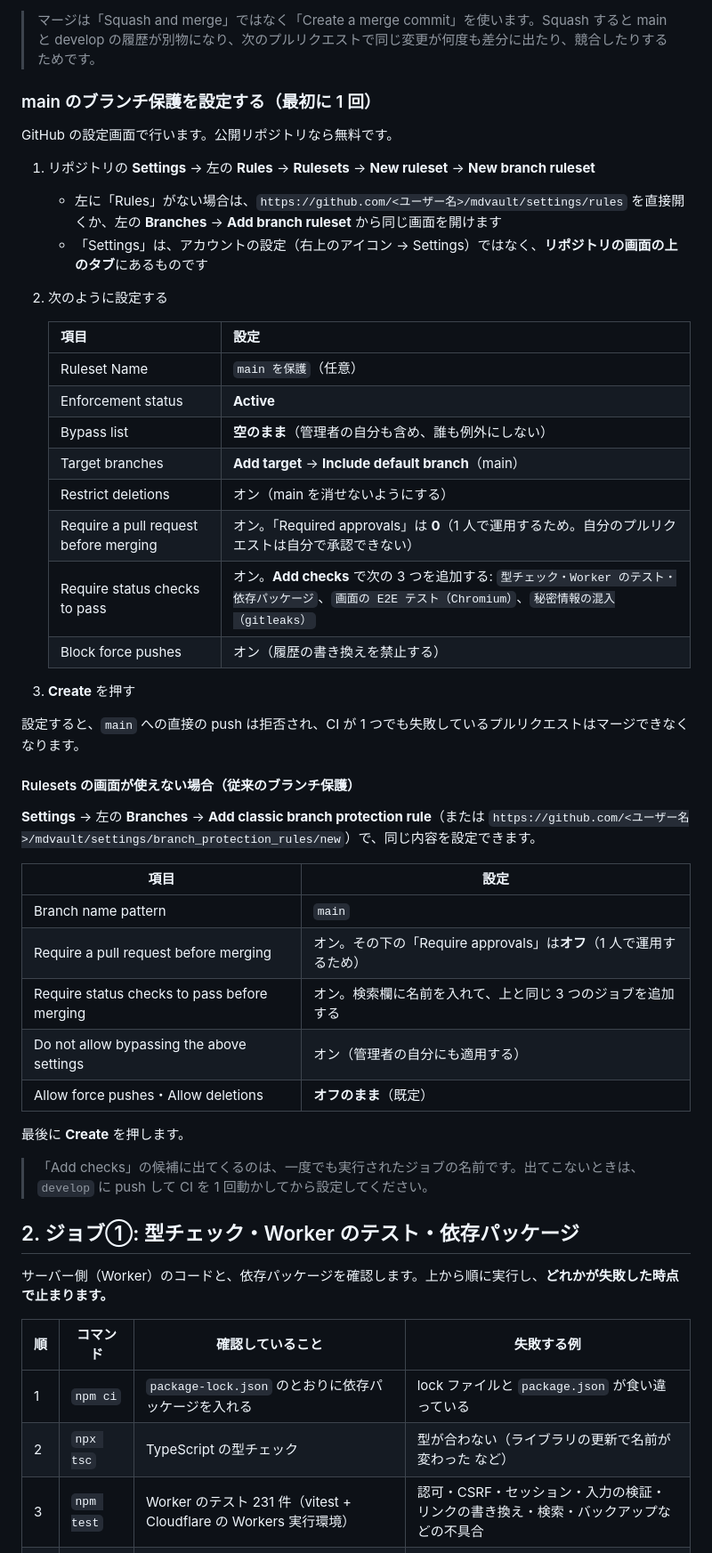
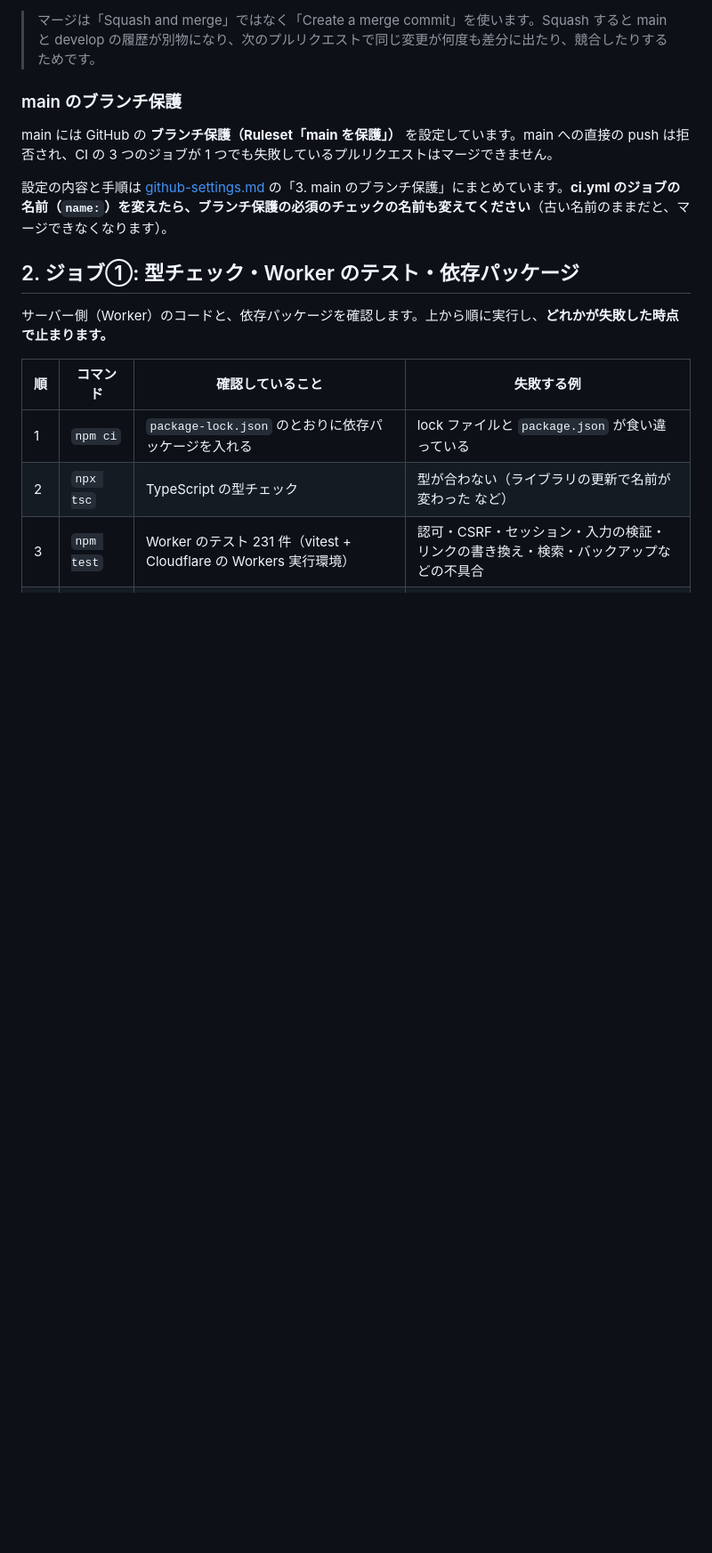
Before and after one commit to sai103/mdvault, a Markdown page: docs/ci.md, the part around one of its changes. Shown at 89% size. GitHub-like rendering; blank space fills up the shorter version.

```diff
--- a/docs/ci.md
+++ b/docs/ci.md
@@ -68,45 +68,11 @@ main ─────────────●───────────
 
 > マージは「Squash and merge」ではなく「Create a merge commit」を使います。Squash すると main と develop の履歴が別物になり、次のプルリクエストで同じ変更が何度も差分に出たり、競合したりするためです。
 
-### main のブランチ保護を設定する（最初に 1 回）
+### main のブランチ保護
 
-GitHub の設定画面で行います。公開リポジトリなら無料です。
+main には GitHub の **ブランチ保護（Ruleset「main を保護」）** を設定しています。main への直接の push は拒否され、CI の 3 つのジョブが 1 つでも失敗しているプルリクエストはマージできません。
 
-1. リポジトリの **Settings** → 左の **Rules** → **Rulesets** → **New ruleset** → **New branch ruleset**
-   - 左に「Rules」がない場合は、`https://github.com/<ユーザー名>/mdvault/settings/rules` を直接開くか、左の **Branches** → **Add branch ruleset** から同じ画面を開けます
-   - 「Settings」は、アカウントの設定（右上のアイコン → Settings）ではなく、**リポジトリの画面の上のタブ**にあるものです
-2. 次のように設定する
-
-   | 項目 | 設定 |
-   | --- | --- |
-   | Ruleset Name | `main を保護`（任意） |
-   | Enforcement status | **Active** |
-   | Bypass list | **空のまま**（管理者の自分も含め、誰も例外にしない） |
-   | Target branches | **Add target** → **Include default branch**（main） |
-   | Restrict deletions | オン（main を消せないようにする） |
-   | Require a pull request before merging | オン。「Required approvals」は **0**（1 人で運用するため。自分のプルリクエストは自分で承認できない） |
-   | Require status checks to pass | オン。**Add checks** で次の 3 つを追加する: `型チェック・Worker のテスト・依存パッケージ`、`画面の E2E テスト（Chromium）`、`秘密情報の混入（gitleaks）` |
-   | Block force pushes | オン（履歴の書き換えを禁止する） |
-
-3. **Create** を押す
-
-設定すると、`main` への直接の push は拒否され、CI が 1 つでも失敗しているプルリクエストはマージできなくなります。
-
-#### Rulesets の画面が使えない場合（従来のブランチ保護）
-
-**Settings** → 左の **Branches** → **Add classic branch protection rule**（または `https://github.com/<ユーザー名>/mdvault/settings/branch_protection_rules/new`）で、同じ内容を設定できます。
-
-| 項目 | 設定 |
-| --- | --- |
-| Branch name pattern | `main` |
-| Require a pull request before merging | オン。その下の「Require approvals」は**オフ**（1 人で運用するため） |
-| Require status checks to pass before merging | オン。検索欄に名前を入れて、上と同じ 3 つのジョブを追加する |
-| Do not allow bypassing the above settings | オン（管理者の自分にも適用する） |
-| Allow force pushes・Allow deletions | **オフのまま**（既定） |
-
-最後に **Create** を押します。
-
-> 「Add checks」の候補に出てくるのは、一度でも実行されたジョブの名前です。出てこないときは、`develop` に push して CI を 1 回動かしてから設定してください。
+設定の内容と手順は [github-settings.md](github-settings.md) の「3. main のブランチ保護」にまとめています。**ci.yml のジョブの名前（`name:`）を変えたら、ブランチ保護の必須のチェックの名前も変えてください**（古い名前のままだと、マージできなくなります）。
 
 ## 2. ジョブ①: 型チェック・Worker のテスト・依存パッケージ
 
```
Also changed, not shown: other parts of docs/ci.md (+1 -1 lines), README.md (+1 -0 lines), docs/github-settings.md (added, +197 -0 lines).
